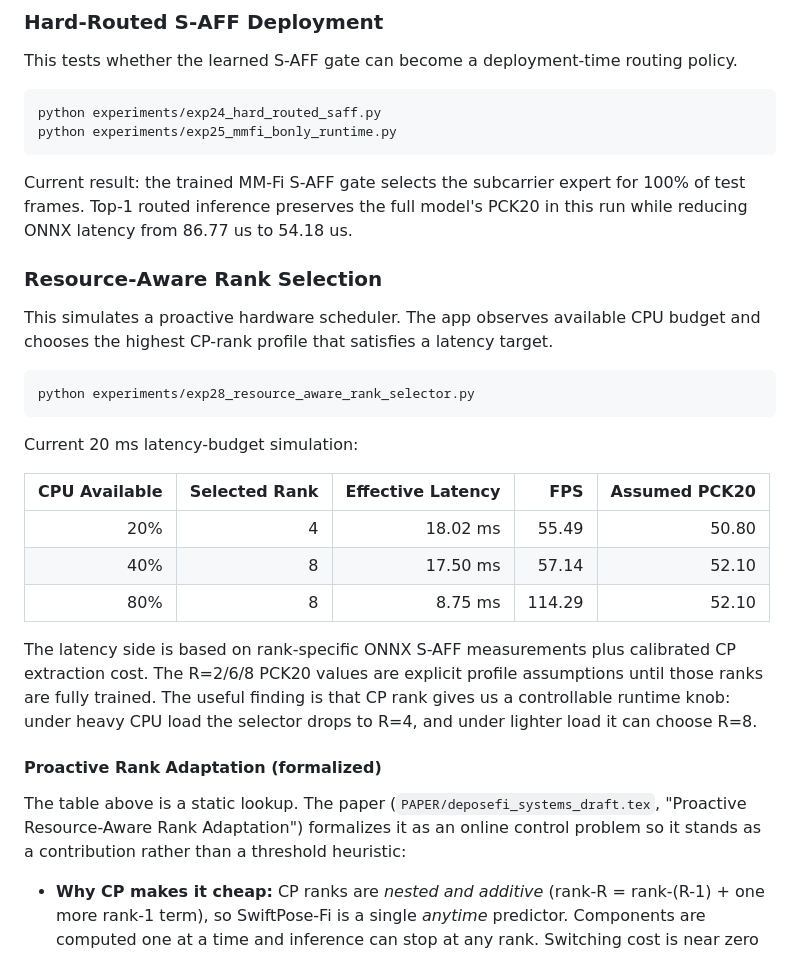
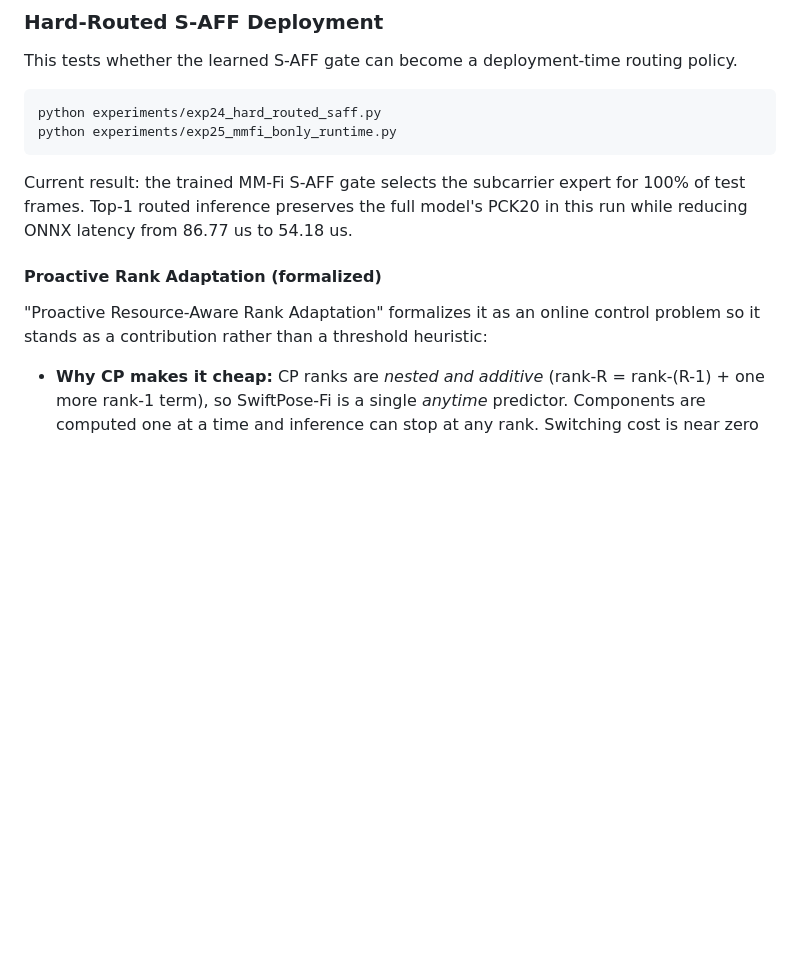
Before and after one commit to Toandinh1/DePose-Fi, a Markdown page: README.md, the part around the change. Rendered like a GitHub page; blank space fills up the shorter version.

Commit message:
Remove Resource-Aware Rank Selection section
Removed the Resource-Aware Rank Selection section, including related explanations and tables.

````diff
--- a/README.md
+++ b/README.md
@@ -252,27 +252,11 @@ python experiments/exp25_mmfi_bonly_runtime.py
 
 Current result: the trained MM-Fi S-AFF gate selects the subcarrier expert for 100% of test frames. Top-1 routed inference preserves the full model's PCK20 in this run while reducing ONNX latency from 86.77 us to 54.18 us.
 
-### Resource-Aware Rank Selection
 
-This simulates a proactive hardware scheduler. The app observes available CPU budget and chooses the highest CP-rank profile that satisfies a latency target.
-
-```bash
-python experiments/exp28_resource_aware_rank_selector.py
-```
-
-Current 20 ms latency-budget simulation:
-
-| CPU Available | Selected Rank | Effective Latency | FPS | Assumed PCK20 |
-|---:|---:|---:|---:|---:|
-| 20% | 4 | 18.02 ms | 55.49 | 50.80 |
-| 40% | 8 | 17.50 ms | 57.14 | 52.10 |
-| 80% | 8 | 8.75 ms | 114.29 | 52.10 |
-
-The latency side is based on rank-specific ONNX S-AFF measurements plus calibrated CP extraction cost. The R=2/6/8 PCK20 values are explicit profile assumptions until those ranks are fully trained. The useful finding is that CP rank gives us a controllable runtime knob: under heavy CPU load the selector drops to R=4, and under lighter load it can choose R=8.
 
 #### Proactive Rank Adaptation (formalized)
 
-The table above is a static lookup. The paper (`PAPER/deposefi_systems_draft.tex`, "Proactive Resource-Aware Rank Adaptation") formalizes it as an online control problem so it stands as a contribution rather than a threshold heuristic:
+"Proactive Resource-Aware Rank Adaptation" formalizes it as an online control problem so it stands as a contribution rather than a threshold heuristic:
 
 - **Why CP makes it cheap:** CP ranks are *nested and additive* (rank-R = rank-(R-1) + one more rank-1 term), so SwiftPose-Fi is a single *anytime* predictor. Components are computed one at a time and inference can stop at any rank. Switching cost is near zero and the memory footprint is one model, unlike a generic model zoo that must hold and reload several networks.
 - **Control objective:** at each frame pick the most accurate rank whose *predicted* latency `L(R)/rho_hat` fits the deadline `D`, where `rho_hat` is a forecast of available CPU. Hysteresis prevents oscillation.
````
